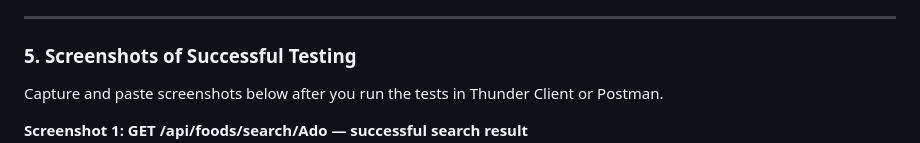
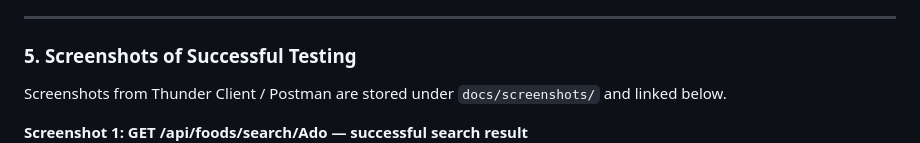
Before and after one commit to fleurblues/filipino-cookbook-api-baliton, a Markdown page: README.md, the part around the change. GitHub-like rendering.

Commit message:
Clean up documentation notes

```diff
--- a/README.md
+++ b/README.md
@@ -507,7 +507,7 @@ Use **Thunder Client** (VS Code/Cursor) or **Postman**. Set `{{baseUrl}}` to the
 
 ### 5. Screenshots of Successful Testing
 
-Capture and paste screenshots below after you run the tests in Thunder Client or Postman.
+Screenshots from Thunder Client / Postman are stored under `docs/screenshots/` and linked below.
 
 **Screenshot 1: GET /api/foods/search/Ado — successful search result**
 ![Thunder Client GET /api/foods/search/Ado returning 200 with Adobo and related matches](docs/screenshots/screenshot-01-search-ado.png)
```
Also changed, not shown: API_DOCUMENTATION.md (+0 -2 lines).
